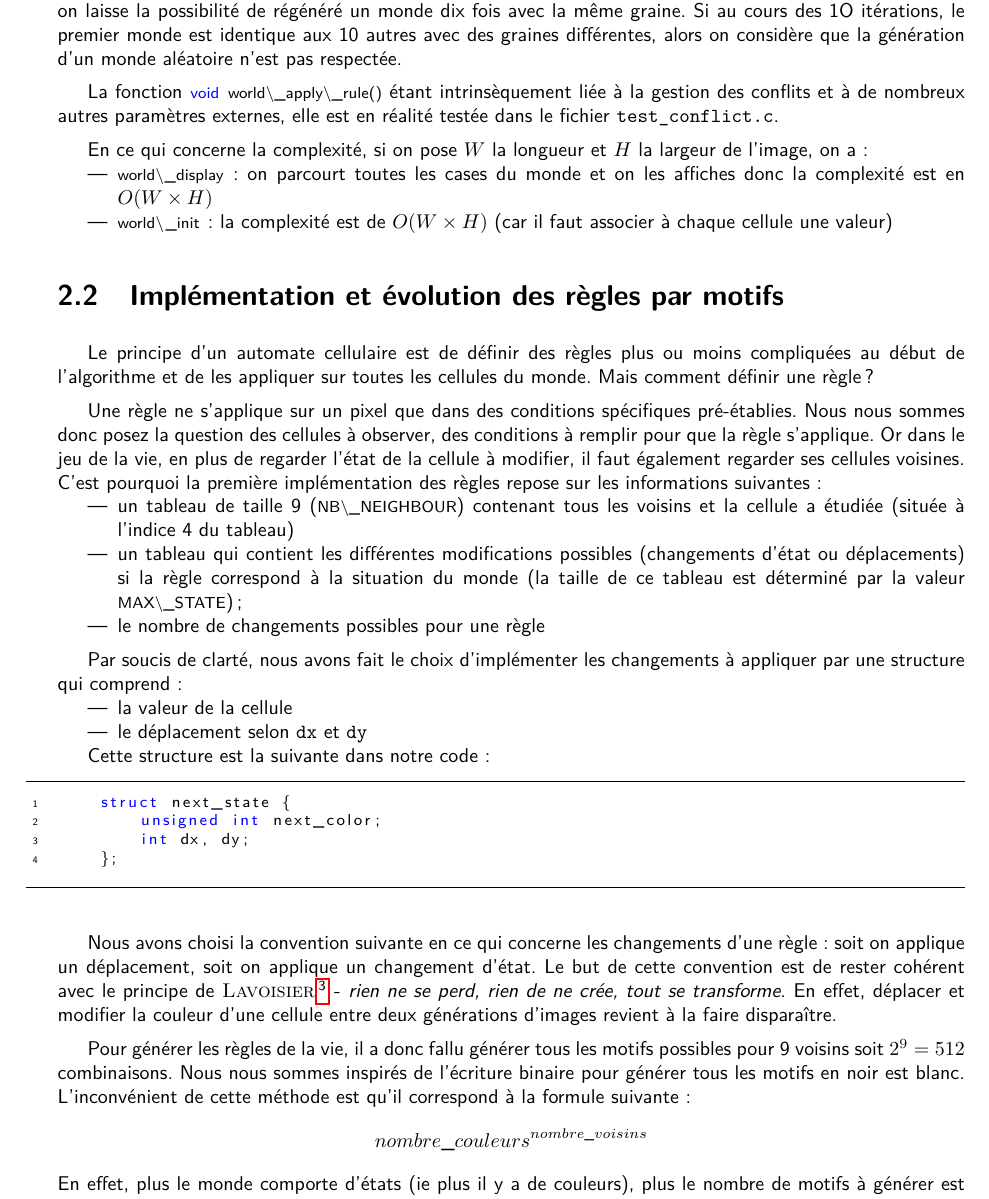
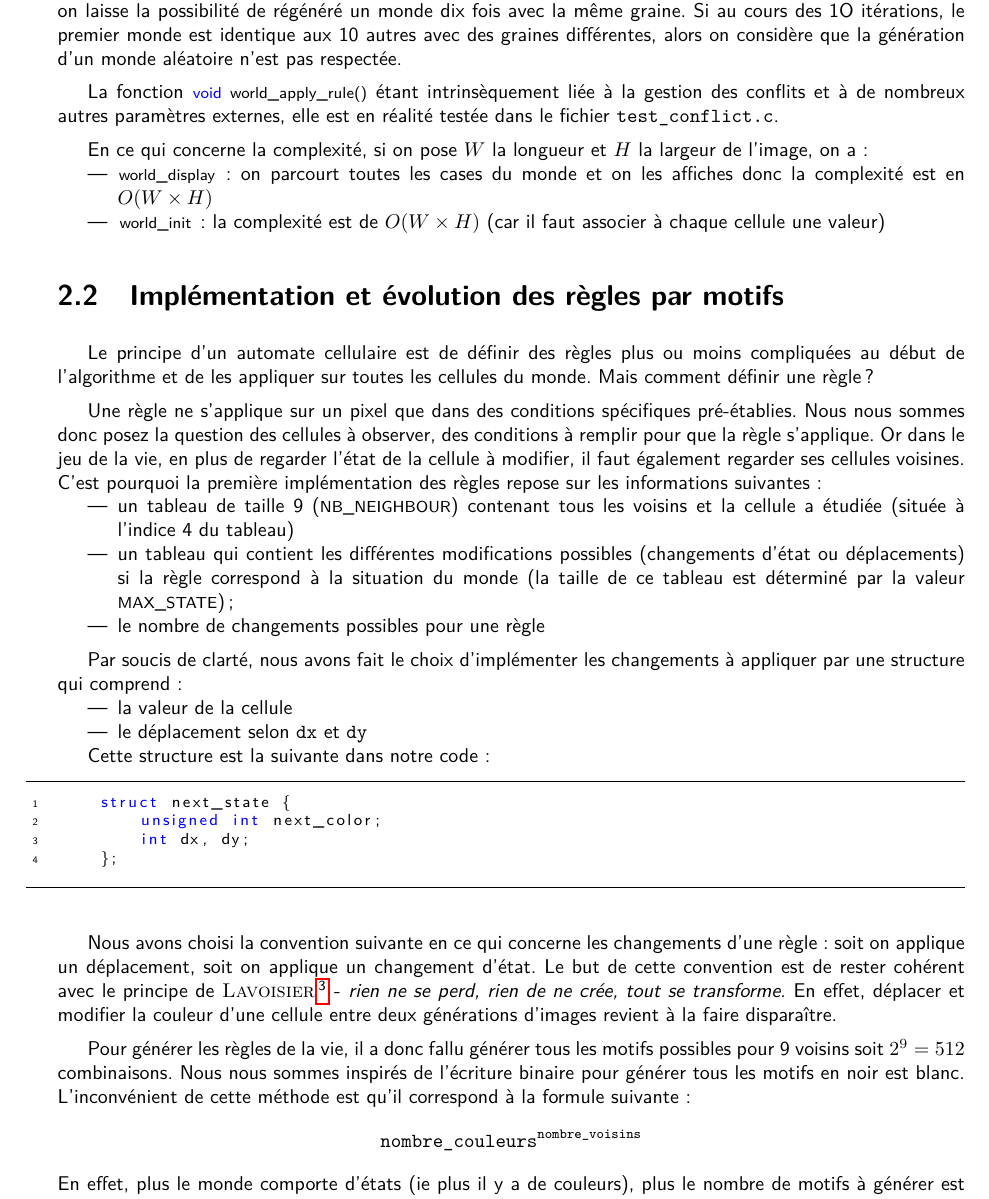
Before and after one commit to DerEins/sandwich, a LaTeX document (doc/report.tex, which reads doc/chap2.tex): part of page 7 of 15, cut so that both start at the same text. Compiled offline with pdfLaTeX.

Commit message:
Correction mineurs du rapport.

```diff
--- a/doc/chap2.tex
+++ b/doc/chap2.tex
@@ -93,12 +93,12 @@ Finalement, lors de la génération du monde, il est important de définir ce qu
 
 On teste la génération d'un monde aléatoire, c'est-à-dire qu'on regarde si deux mondes généré aléatoirement sont bien différents. Pour ce faire, comme il y a une petite chance que deux mondes aléatoires soient identiques, on laisse la possibilité de régénéré un monde dix fois avec la même graine. Si au cours des 1O itérations, le premier monde est identique aux 10 autres avec des graines différentes, alors on considère que la génération d'un monde aléatoire n'est pas respectée.
 
-La fonction \lstinline{void world\_apply\_rule()} étant intrinsèquement liée à la gestion des conflits et à de nombreux autres paramètres externes, elle est en réalité testée dans le fichier \texttt{test\_conflict.c}.
+La fonction \lstinline{void world_apply_rule()} étant intrinsèquement liée à la gestion des conflits et à de nombreux autres paramètres externes, elle est en réalité testée dans le fichier \texttt{test\_conflict.c}.
 
 En ce qui concerne la complexité, si on pose $W$ la longueur et $H$ la largeur de l'image, on a:
 \begin{itemize}
-    \item \lstinline{world\_display}: on parcourt toutes les cases du monde et on les affiches donc la complexité est en $O(W\times H)$
-    \item \lstinline{world\_init}: la complexité est de $O(W\times H)$ (car il faut associer à chaque cellule une valeur)
+    \item \lstinline{world_display}: on parcourt toutes les cases du monde et on les affiches donc la complexité est en $O(W\times H)$
+    \item \lstinline{world_init}: la complexité est de $O(W\times H)$ (car il faut associer à chaque cellule une valeur)
 \end{itemize}
 
 \section{Implémentation et évolution des règles par motifs}
@@ -107,8 +107,8 @@ Le principe d'un automate cellulaire est de définir des règles plus ou moins c
 
 Une règle ne s'applique sur un pixel que dans des conditions spécifiques pré-établies. Nous nous sommes donc posez la question des cellules à observer, des conditions à remplir pour que la règle s'applique. Or dans le jeu de la vie, en plus de regarder l'état de la cellule à modifier, il faut également regarder ses cellules voisines. C'est pourquoi la première  implémentation des règles repose sur les informations suivantes :
 \begin{itemize}
-    \item un tableau de taille 9 (\lstinline{NB\_NEIGHBOUR}) contenant tous les voisins et la cellule a étudiée (située à l'indice 4 du tableau)
-    \item un tableau qui contient les différentes modifications possibles (changements d'état ou déplacements) si la règle correspond à la situation du monde (la taille de ce tableau est déterminé par la valeur \lstinline{MAX\_STATE}) ;
+    \item un tableau de taille 9 (\lstinline{NB_NEIGHBOUR}) contenant tous les voisins et la cellule a étudiée (située à l'indice 4 du tableau)
+    \item un tableau qui contient les différentes modifications possibles (changements d'état ou déplacements) si la règle correspond à la situation du monde (la taille de ce tableau est déterminé par la valeur \lstinline{MAX_STATE}) ;
     \item le nombre de changements possibles pour une règle
 \end{itemize}
 \vspace{\parskip}
@@ -148,7 +148,7 @@ Cette structure est la suivante dans notre code :
 
 Nous avons choisi la convention suivante en ce qui concerne les changements d'une règle : soit on applique un déplacement, soit on applique un changement d'état. Le but de cette convention est de rester cohérent avec le principe de \bsc{Lavoisier} \footnote{En réalité, dans le jeu de la vie, des cellules naissent ou meurent, c-à-d des cellules apparaissent et disparaissent. Le principe physique précédent n'est donc pas respecté. Pour être plus juste, le principe de \bsc{Lavoisier} s'applique uniquement lorsqu'une cellule se déplace} - \emph{rien ne se perd, rien de ne crée, tout se transforme}. En effet, déplacer et modifier la couleur d'une cellule entre deux générations d'images revient à la faire disparaître.
 
-Pour générer les règles de la vie, il a donc fallu générer tous les motifs possibles pour 9 voisins soit $2^9 = 512$ combinaisons. Nous nous sommes inspirés de l'écriture binaire pour générer tous les motifs en noir est blanc. L'inconvénient de cette méthode est qu'il correspond à la formule suivante: $$nombre\_couleurs^{nombre\_voisins} $$
+Pour générer les règles de la vie, il a donc fallu générer tous les motifs possibles pour 9 voisins soit $2^9 = 512$ combinaisons. Nous nous sommes inspirés de l'écriture binaire pour générer tous les motifs en noir est blanc. L'inconvénient de cette méthode est qu'il correspond à la formule suivante: $$\texttt{nombre\_couleurs}^\texttt{nombre\_voisins} $$
 En effet, plus le monde comporte d'états (ie plus il y a de couleurs), plus le nombre de motifs à générer est important. Il est également nécessaire de rappeler que la complexité de l'algorithme principal pour la génération d'une image dépend fortement du nombre de règles. En effet, pour chaque cellule l'algorithme cherche une règle compatible parmi toutes les règles existantes.
 
 Une solution a été de faire des groupes de motifs en utilisant une couleur qui correspond à toutes les autres appelée \texttt{RANDOM\_COLOR} (définit dans la \autoref{sec:ImplementationMonde}). Cela à été fortement utile lors de l'implémentation de la chute de sable. Cependant, cette solution a un inconvénient. Lorsqu'on génère un motif on sait qu'il est unique. Cependant, plusieurs motifs avec des règles différentes peuvent être malencontreusement regroupés sous un même motif comportant \texttt{RANDOM\_COLOR}. En effet, en regardant le graphe \autoref{fig:motifs_avec_random}, si les cases blanches représentent cette couleur bonus, alors le motif 2 est un cas particulier du motif 1. En gagnant en complexité en diminuant le nombre de règle, on perd la bijection entre règle et motif.
```
